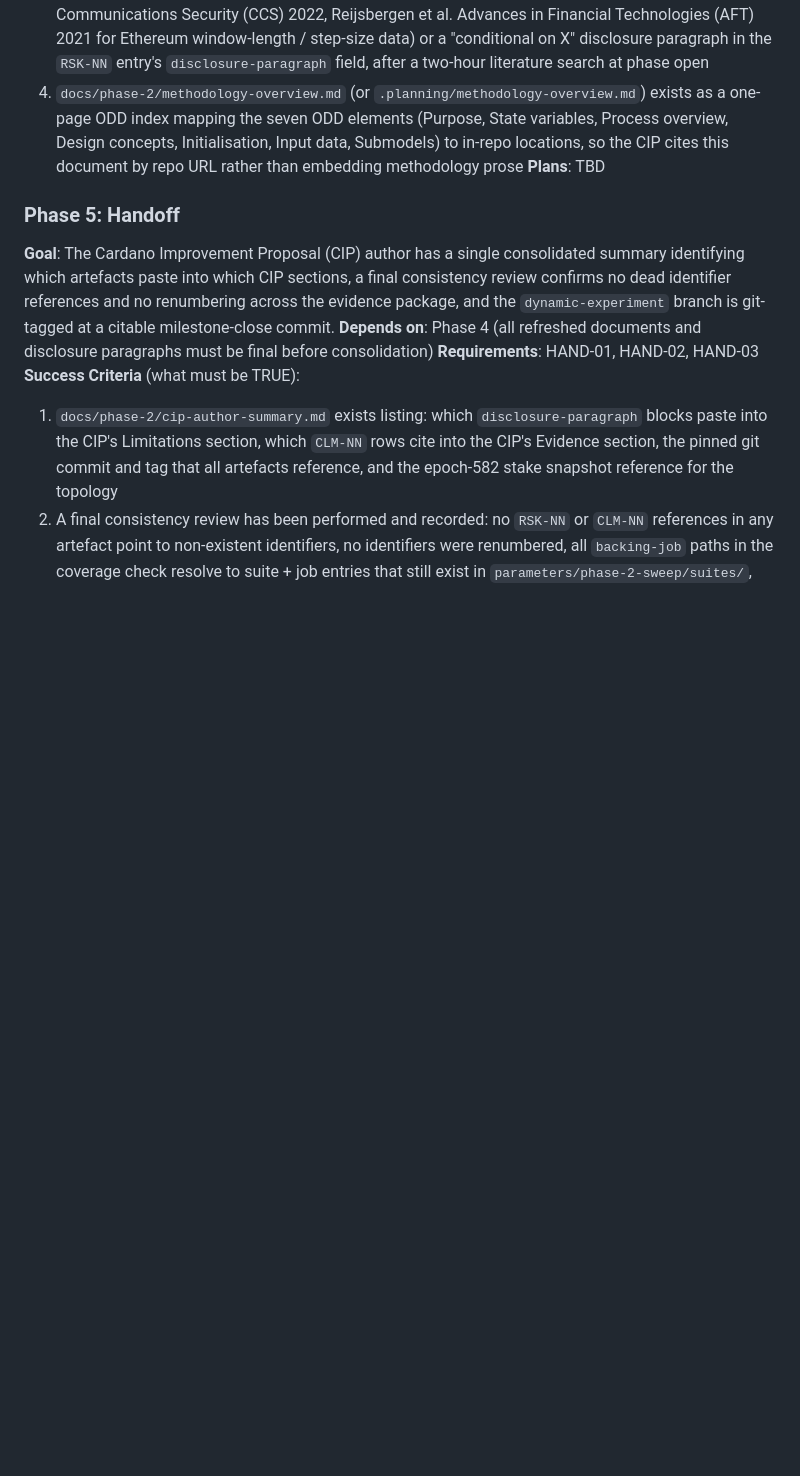
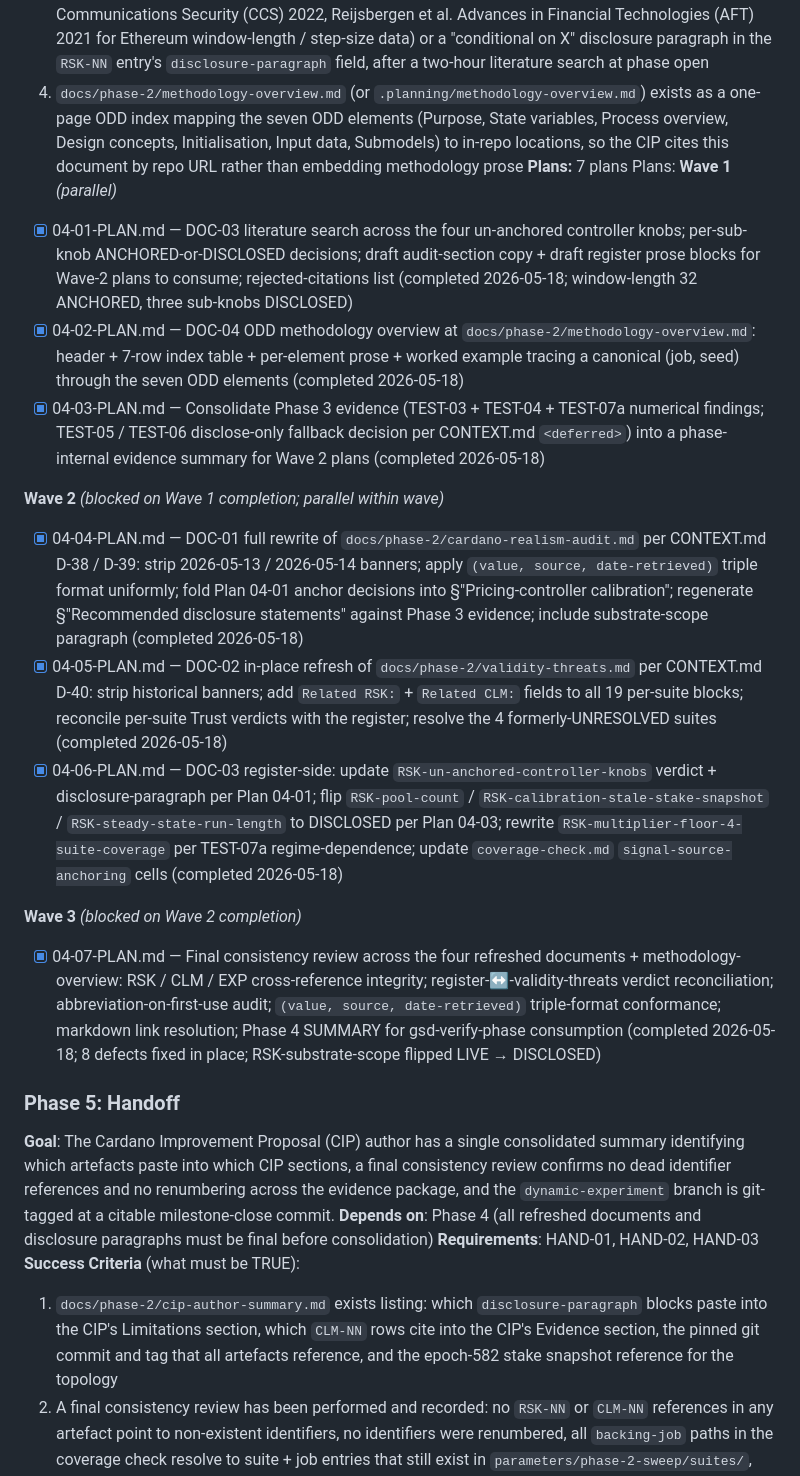
Before and after one commit to input-output-hk/tiered-pricing, a Markdown page: .planning/ROADMAP.md, the part around one of its changes. Rendered like a GitHub page; blank space fills up the shorter version.

```diff
--- a/.planning/ROADMAP.md
+++ b/.planning/ROADMAP.md
@@ -90,7 +90,20 @@ Plans:
   2. `docs/phase-2/validity-threats.md` is refreshed so per-suite trust ratings are cross-referenced to `RSK-NN` identifiers, verdicts are consistent with the register, and any menu-item-trade-off claims identified by the coverage check are added
   3. Each of the four un-anchored controller knobs (window-length 32, multiplier-floor 4, multiplier-floor 16, lane-signal-source) carries either an external anchor (e.g. Liu et al. Conference on Computer and Communications Security (CCS) 2022, Reijsbergen et al. Advances in Financial Technologies (AFT) 2021 for Ethereum window-length / step-size data) or a "conditional on X" disclosure paragraph in the `RSK-NN` entry's `disclosure-paragraph` field, after a two-hour literature search at phase open
   4. `docs/phase-2/methodology-overview.md` (or `.planning/methodology-overview.md`) exists as a one-page ODD index mapping the seven ODD elements (Purpose, State variables, Process overview, Design concepts, Initialisation, Input data, Submodels) to in-repo locations, so the CIP cites this document by repo URL rather than embedding methodology prose
-**Plans**: TBD
+**Plans:** 7 plans
+Plans:
+**Wave 1** *(parallel)*
+- [x] 04-01-PLAN.md — DOC-03 literature search across the four un-anchored controller knobs; per-sub-knob ANCHORED-or-DISCLOSED decisions; draft audit-section copy + draft register prose blocks for Wave-2 plans to consume; rejected-citations list (completed 2026-05-18; window-length 32 ANCHORED, three sub-knobs DISCLOSED)
+- [x] 04-02-PLAN.md — DOC-04 ODD methodology overview at `docs/phase-2/methodology-overview.md`: header + 7-row index table + per-element prose + worked example tracing a canonical (job, seed) through the seven ODD elements (completed 2026-05-18)
+- [x] 04-03-PLAN.md — Consolidate Phase 3 evidence (TEST-03 + TEST-04 + TEST-07a numerical findings; TEST-05 / TEST-06 disclose-only fallback decision per CONTEXT.md `<deferred>`) into a phase-internal evidence summary for Wave 2 plans (completed 2026-05-18)
+
+**Wave 2** *(blocked on Wave 1 completion; parallel within wave)*
+- [x] 04-04-PLAN.md — DOC-01 full rewrite of `docs/phase-2/cardano-realism-audit.md` per CONTEXT.md D-38 / D-39: strip 2026-05-13 / 2026-05-14 banners; apply `(value, source, date-retrieved)` triple format uniformly; fold Plan 04-01 anchor decisions into §"Pricing-controller calibration"; regenerate §"Recommended disclosure statements" against Phase 3 evidence; include substrate-scope paragraph (completed 2026-05-18)
+- [x] 04-05-PLAN.md — DOC-02 in-place refresh of `docs/phase-2/validity-threats.md` per CONTEXT.md D-40: strip historical banners; add `Related RSK:` + `Related CLM:` fields to all 19 per-suite blocks; reconcile per-suite Trust verdicts with the register; resolve the 4 formerly-UNRESOLVED suites (completed 2026-05-18)
+- [x] 04-06-PLAN.md — DOC-03 register-side: update `RSK-un-anchored-controller-knobs` verdict + disclosure-paragraph per Plan 04-01; flip `RSK-pool-count` / `RSK-calibration-stale-stake-snapshot` / `RSK-steady-state-run-length` to DISCLOSED per Plan 04-03; rewrite `RSK-multiplier-floor-4-suite-coverage` per TEST-07a regime-dependence; update `coverage-check.md` `signal-source-anchoring` cells (completed 2026-05-18)
+
+**Wave 3** *(blocked on Wave 2 completion)*
+- [x] 04-07-PLAN.md — Final consistency review across the four refreshed documents + methodology-overview: RSK / CLM / EXP cross-reference integrity; register-↔-validity-threats verdict reconciliation; abbreviation-on-first-use audit; `(value, source, date-retrieved)` triple-format conformance; markdown link resolution; Phase 4 SUMMARY for gsd-verify-phase consumption (completed 2026-05-18; 8 defects fixed in place; RSK-substrate-scope flipped LIVE → DISCLOSED)
 
 ### Phase 5: Handoff
 **Goal**: The Cardano Improvement Proposal (CIP) author has a single consolidated summary identifying which artefacts paste into which CIP sections, a final consistency review confirms no dead identifier references and no renumbering across the evidence package, and the `dynamic-experiment` branch is git-tagged at a citable milestone-close commit.
```
Also changed, not shown: other parts of .planning/ROADMAP.md (+18 -9 lines), .planning/STATE.md (+27 -14 lines), 1 other file.
